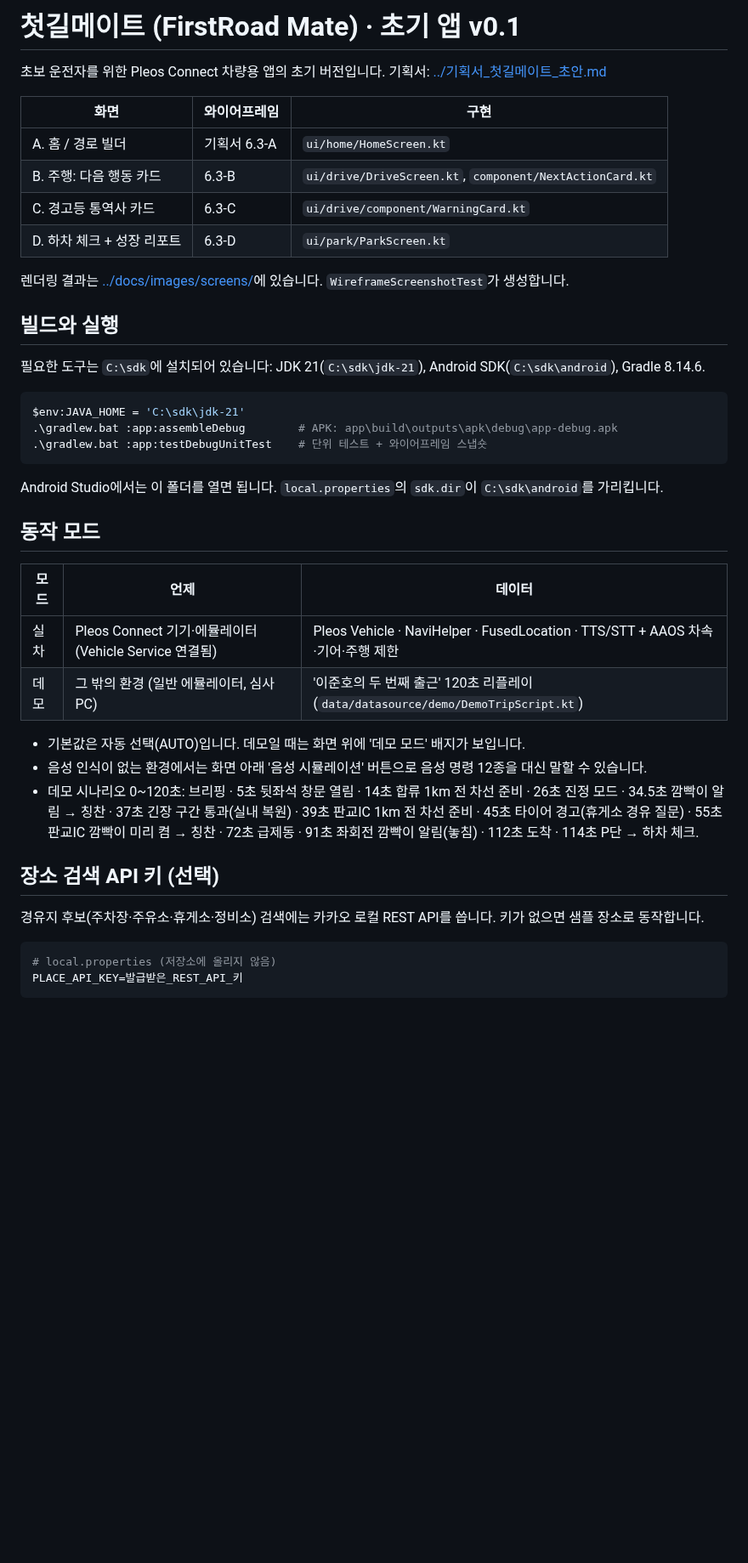
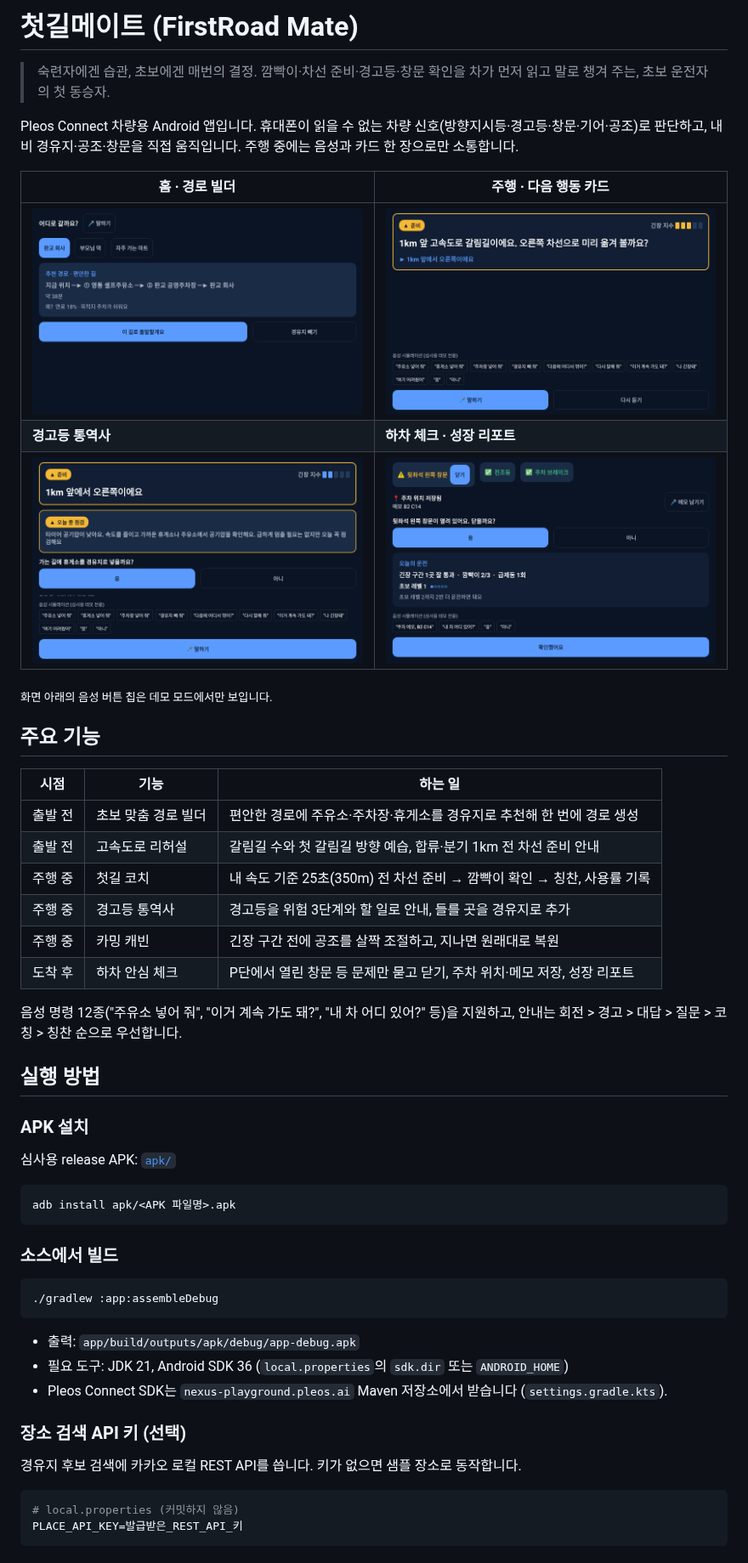
Before and after one commit to leejinjae123/FirstRoadMate, a Markdown page: README.md, the part around one of its changes. Shown at 85% size. Drawn GitHub-style; pictures changed too: docs/images/screen_A_home.png (added), docs/images/screen_B_drive.png (added), docs/images/screen_C_warning.png (added); blank space fills up the shorter version.

````diff
--- a/README.md
+++ b/README.md
@@ -1,45 +1,57 @@
-# 첫길메이트 (FirstRoad Mate) · 초기 앱 v0.1
+# 첫길메이트 (FirstRoad Mate)
 
-초보 운전자를 위한 Pleos Connect 차량용 앱의 초기 버전입니다. 기획서: [../기획서_첫길메이트_초안.md](../기획서_첫길메이트_초안.md)
+> 숙련자에겐 습관, 초보에겐 매번의 결정.
+> 깜빡이·차선 준비·경고등·창문 확인을 차가 먼저 읽고 말로 챙겨 주는, 초보 운전자의 첫 동승자.
 
-| 화면 | 와이어프레임 | 구현 |
+Pleos Connect 차량용 Android 앱입니다. 휴대폰이 읽을 수 없는 차량 신호(방향지시등·경고등·창문·기어·공조)로 판단하고, 내비 경유지·공조·창문을 직접 움직입니다. 주행 중에는 음성과 카드 한 장으로만 소통합니다.
+
+| 홈 · 경로 빌더 | 주행 · 다음 행동 카드 |
+|---|---|
+| ![홈](docs/images/screen_A_home.png) | ![주행](docs/images/screen_B_drive.png) |
+| **경고등 통역사** | **하차 체크 · 성장 리포트** |
+| ![경고](docs/images/screen_C_warning.png) | ![하차](docs/images/screen_D_park.png) |
+
+<sub>화면 아래의 음성 버튼 칩은 데모 모드에서만 보입니다.</sub>
+
+## 주요 기능
+
+| 시점 | 기능 | 하는 일 |
 |---|---|---|
-| A. 홈 / 경로 빌더 | 기획서 6.3-A | `ui/home/HomeScreen.kt` |
-| B. 주행: 다음 행동 카드 | 6.3-B | `ui/drive/DriveScreen.kt`, `component/NextActionCard.kt` |
-| C. 경고등 통역사 카드 | 6.3-C | `ui/drive/component/WarningCard.kt` |
-| D. 하차 체크 + 성장 리포트 | 6.3-D | `ui/park/ParkScreen.kt` |
+| 출발 전 | 초보 맞춤 경로 빌더 | 편안한 경로에 주유소·주차장·휴게소를 경유지로 추천해 한 번에 경로 생성 |
+| 출발 전 | 고속도로 리허설 | 갈림길 수와 첫 갈림길 방향 예습, 합류·분기 1km 전 차선 준비 안내 |
+| 주행 중 | 첫길 코치 | 내 속도 기준 25초(350m) 전 차선 준비 → 깜빡이 확인 → 칭찬, 사용률 기록 |
+| 주행 중 | 경고등 통역사 | 경고등을 위험 3단계와 할 일로 안내, 들를 곳을 경유지로 추가 |
+| 주행 중 | 카밍 캐빈 | 긴장 구간 전에 공조를 살짝 조절하고, 지나면 원래대로 복원 |
+| 도착 후 | 하차 안심 체크 | P단에서 열린 창문 등 문제만 묻고 닫기, 주차 위치·메모 저장, 성장 리포트 |
 
-렌더링 결과는 [../docs/images/screens/](../docs/images/screens/)에 있습니다. `WireframeScreenshotTest`가 생성합니다.
+음성 명령 12종("주유소 넣어 줘", "이거 계속 가도 돼?", "내 차 어디 있어?" 등)을 지원하고, 안내는 회전 > 경고 > 대답 > 질문 > 코칭 > 칭찬 순으로 우선합니다.
 
-## 빌드와 실행
+## 실행 방법
 
-필요한 도구는 `C:\sdk`에 설치되어 있습니다: JDK 21(`C:\sdk\jdk-21`), Android SDK(`C:\sdk\android`), Gradle 8.14.6.
+### APK 설치
 
-```powershell
-$env:JAVA_HOME = 'C:\sdk\jdk-21'
-.\gradlew.bat :app:assembleDebug        # APK: app\build\outputs\apk\debug\app-debug.apk
-.\gradlew.bat :app:testDebugUnitTest    # 단위 테스트 + 와이어프레임 스냅숏
+심사용 release APK: [`apk/`](apk/)
+
+```bash
+adb install apk/<APK 파일명>.apk
 ```
 
-Android Studio에서는 이 폴더를 열면 됩니다. `local.properties`의 `sdk.dir`이 `C:\sdk\android`를 가리킵니다.
+### 소스에서 빌드
 
-## 동작 모드
+```bash
+./gradlew :app:assembleDebug
+```
 
-| 모드 | 언제 | 데이터 |
-|---|---|---|
-| 실차 | Pleos Connect 기기·에뮬레이터 (Vehicle Service 연결됨) | Pleos Vehicle · NaviHelper · FusedLocation · TTS/STT + AAOS 차속·기어·주행 제한 |
-| 데모 | 그 밖의 환경 (일반 에뮬레이터, 심사 PC) | '이준호의 두 번째 출근' 120초 리플레이 (`data/datasource/demo/DemoTripScript.kt`) |
+- 출력: `app/build/outputs/apk/debug/app-debug.apk`
+- 필요 도구: JDK 21, Android SDK 36 (`local.properties`의 `sdk.dir` 또는 `ANDROID_HOME`)
+- Pleos Connect SDK는 `nexus-playground.pleos.ai` Maven 저장소에서 받습니다 (`settings.gradle.kts`).
 
-- 기본값은 자동 선택(AUTO)입니다. 데모일 때는 화면 위에 '데모 모드' 배지가 보입니다.
-- 음성 인식이 없는 환경에서는 화면 아래 '음성 시뮬레이션' 버튼으로 음성 명령 12종을 대신 말할 수 있습니다.
-- 데모 시나리오 0~120초: 브리핑 · 5초 뒷좌석 창문 열림 · 14초 합류 1km 전 차선 준비 · 26초 진정 모드 · 34.5초 깜빡이 알림 → 칭찬 · 37초 긴장 구간 통과(실내 복원) · 39초 판교IC 1km 전 차선 준비 · 45초 타이어 경고(휴게소 경유 질문) · 55초 판교IC 깜빡이 미리 켬 → 칭찬 · 72초 급제동 · 91초 좌회전 깜빡이 알림(놓침) · 112초 도착 · 114초 P단 → 하차 체크.
+### 장소 검색 API 키 (선택)
 
-## 장소 검색 API 키 (선택)
-
-경유지 후보(주차장·주유소·휴게소·정비소) 검색에는 카카오 로컬 REST API를 씁니다. 키가 없으면 샘플 장소로 동작합니다.
+경유지 후보 검색에 카카오 로컬 REST API를 씁니다. 키가 없으면 샘플 장소로 동작합니다.
 
 ```properties
-# local.properties (저장소에 올리지 않음)
+# local.properties (커밋하지 않음)
 PLACE_API_KEY=발급받은_REST_API_키
 ```
 
````
Also changed, not shown: other parts of README.md (+35 -38 lines), 8 other files.
